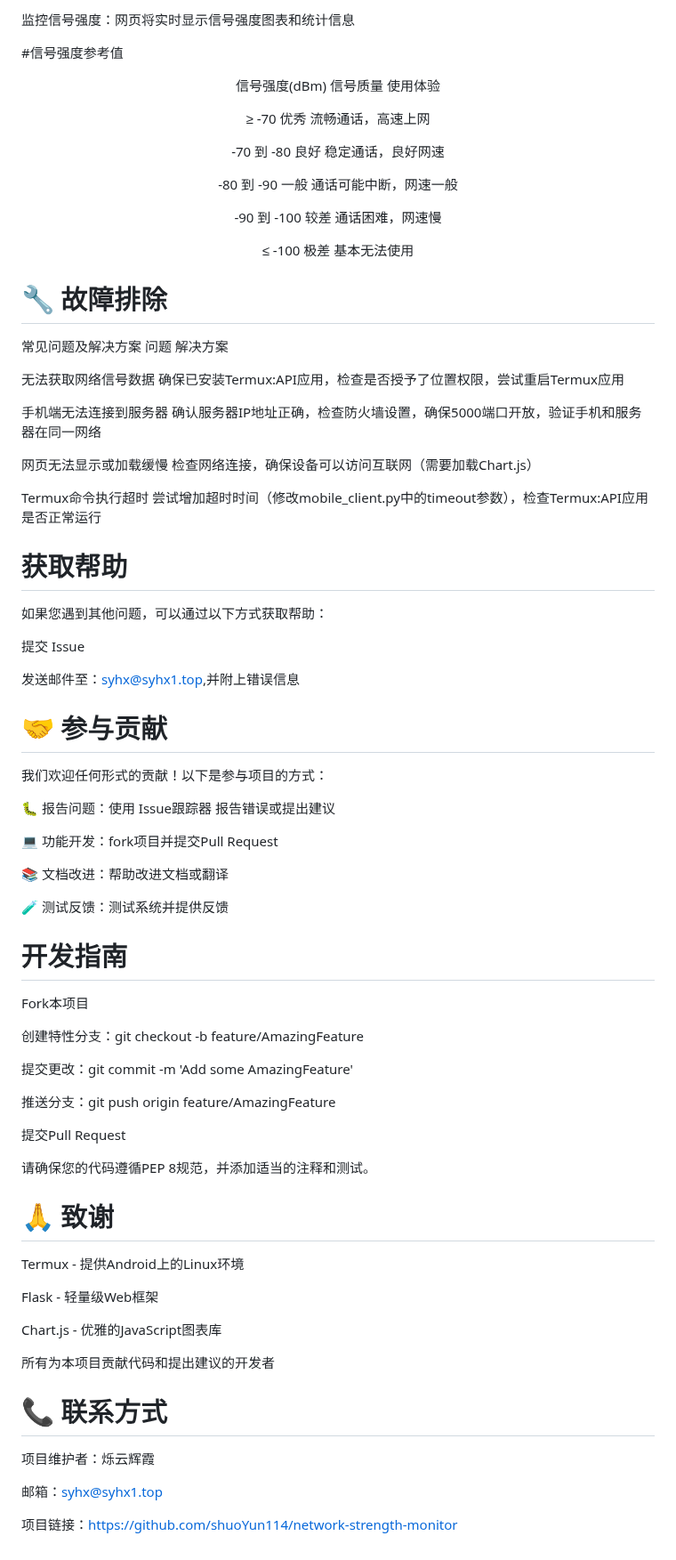
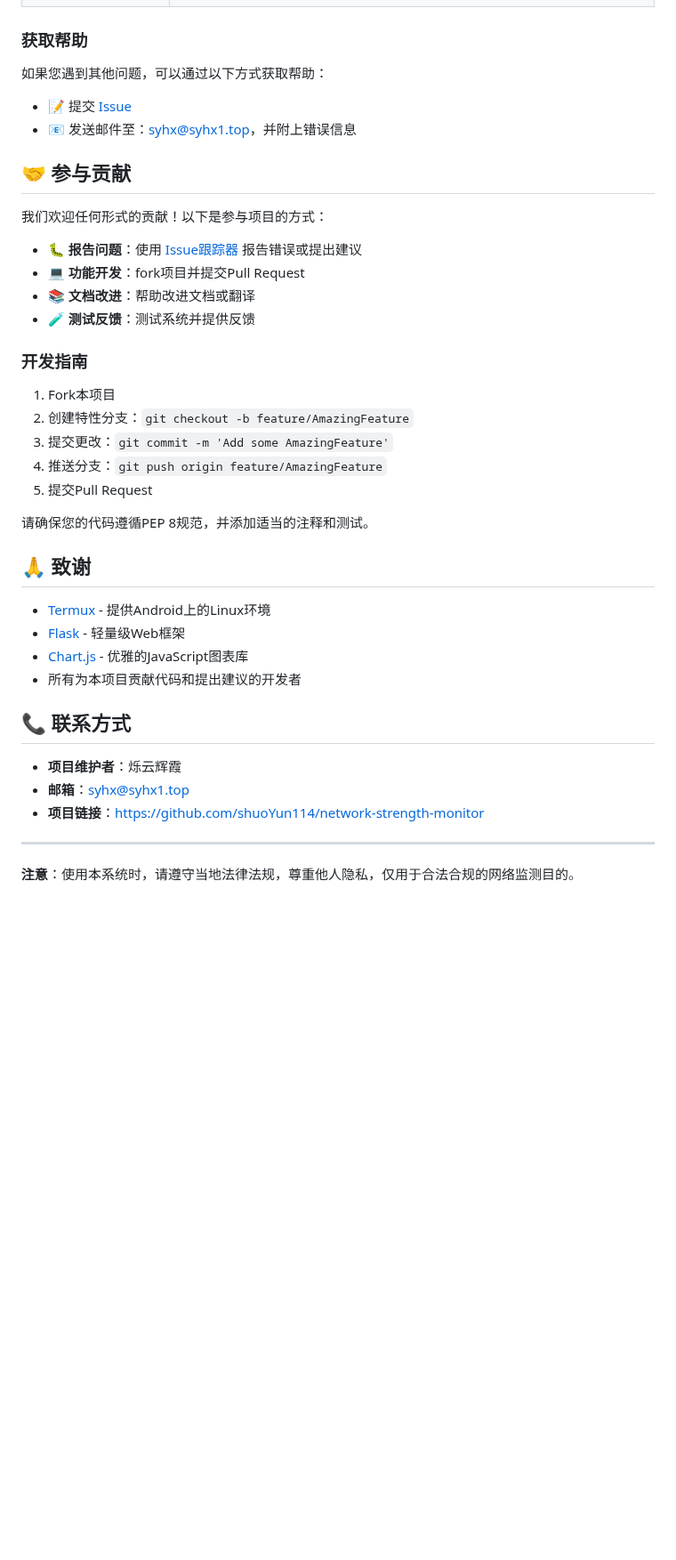
Before and after one commit to shuoYun114/network-strength-monitor, a Markdown page: README.md, the part around one of its changes. Shown at 89% size. Drawn GitHub-style; blank space fills up the shorter version.

```diff
--- a/README.md
+++ b/README.md
@@ -139,81 +140,42 @@ Termux:API (F-Droid/GitHub版本)
-监控信号强度：网页将实时显示信号强度图表和统计信息
-
-#信号强度参考值
-
-<div align="center">
-
-信号强度(dBm)	信号质量	使用体验
-
-≥ -70	优秀	流畅通话，高速上网
-
--70 到 -80	良好	稳定通话，良好网速
-
--80 到 -90	一般	通话可能中断，网速一般
-
--90 到 -100	较差	通话困难，网速慢
-
-≤ -100	极差	基本无法使用
-
-</div>
-
-# 🔧 故障排除
-
-常见问题及解决方案
-问题	解决方案
-
-无法获取网络信号数据	确保已安装Termux:API应用，检查是否授予了位置权限，尝试重启Termux应用
-
-手机端无法连接到服务器	确认服务器IP地址正确，检查防火墙设置，确保5000端口开放，验证手机和服务器在同一网络
-
-网页无法显示或加载缓慢	检查网络连接，确保设备可以访问互联网（需要加载Chart.js）
-
-Termux命令执行超时	尝试增加超时时间（修改mobile_client.py中的timeout参数），检查Termux:API应用是否正常运行
-
-# 获取帮助
+### 获取帮助
 
 如果您遇到其他问题，可以通过以下方式获取帮助：
 
-提交 Issue
+- 📝 提交 [Issue](https://github.com/shuoYun114/network-strength-monitor/issues)
+- 📧 发送邮件至：syhx@syhx1.top，并附上错误信息
 
-发送邮件至：syhx@syhx1.top,并附上错误信息
+## 🤝 参与贡献
 
-# 🤝 参与贡献
 我们欢迎任何形式的贡献！以下是参与项目的方式：
 
-🐛 报告问题：使用 Issue跟踪器 报告错误或提出建议
+- 🐛 **报告问题**：使用 [Issue跟踪器](https://github.com/shuoYun114/network-strength-monitor/issues) 报告错误或提出建议
+- 💻 **功能开发**：fork项目并提交Pull Request
+- 📚 **文档改进**：帮助改进文档或翻译
+- 🧪 **测试反馈**：测试系统并提供反馈
 
-💻 功能开发：fork项目并提交Pull Request
+### 开发指南
 
-📚 文档改进：帮助改进文档或翻译
-
-🧪 测试反馈：测试系统并提供反馈
-
-# 开发指南
-Fork本项目
-
-创建特性分支：git checkout -b feature/AmazingFeature
-
-提交更改：git commit -m 'Add some AmazingFeature'
-
-推送分支：git push origin feature/AmazingFeature
-
-提交Pull Request
+1. Fork本项目
+2. 创建特性分支：`git checkout -b feature/AmazingFeature`
+3. 提交更改：`git commit -m 'Add some AmazingFeature'`
+4. 推送分支：`git push origin feature/AmazingFeature`
+5. 提交Pull Request
 
 请确保您的代码遵循PEP 8规范，并添加适当的注释和测试。
 
+## 🙏 致谢
 
-# 🙏 致谢
-Termux - 提供Android上的Linux环境
+- [Termux](https://termux.com/) - 提供Android上的Linux环境
+- [Flask](https://flask.palletsprojects.com/) - 轻量级Web框架
+- [Chart.js](https://www.chartjs.org/) - 优雅的JavaScript图表库
+- 所有为本项目贡献代码和提出建议的开发者
 
-Flask - 轻量级Web框架
+## 📞 联系方式
 
-Chart.js - 优雅的JavaScript图表库
+- **项目维护者**：烁云辉霞
+- **邮箱**：syhx@syhx1.top
+- **项目链接**：https://github.com/shuoYun114/network-strength-monitor
 
-所有为本项目贡献代码和提出建议的开发者
+---
 
-# 📞 联系方式
-项目维护者：烁云辉霞
-
-邮箱：syhx@syhx1.top
-
-项目链接：https://github.com/shuoYun114/network-strength-monitor
+**注意**：使用本系统时，请遵守当地法律法规，尊重他人隐私，仅用于合法合规的网络监测目的。
```
Also changed, not shown: other parts of README.md (+104 -103 lines).
